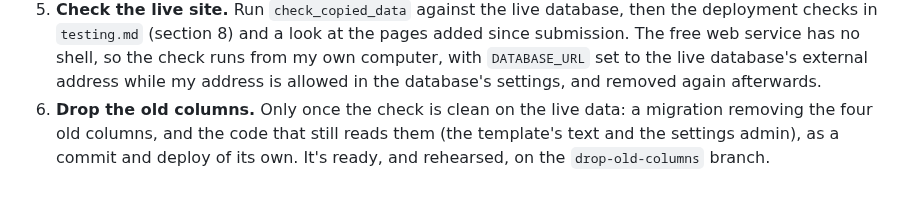
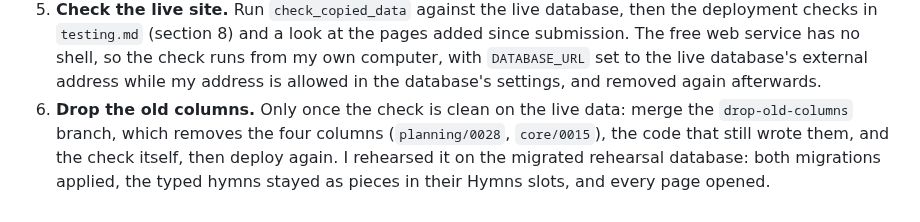
Before and after one commit to StockoL/precentor, a Markdown page: docs/after_assessment.md, the part around the change. GitHub-like rendering.

```diff
--- a/docs/after_assessment.md
+++ b/docs/after_assessment.md
@@ -77,7 +77,8 @@ data, which is why the first step below is a copy.
    set to the live database's external address while my address is
    allowed in the database's settings, and removed again afterwards.
 6. **Drop the old columns.** Only once the check is clean on the live
-   data: a migration removing the four old columns, and the code that
-   still reads them (the template's text and the settings admin), as a
-   commit and deploy of its own. It's ready, and rehearsed, on the
-   `drop-old-columns` branch.
+   data: merge the `drop-old-columns` branch, which removes the four
+   columns (`planning/0028`, `core/0015`), the code that still wrote
+   them, and the check itself, then deploy again. I rehearsed it on the
+   migrated rehearsal database: both migrations applied, the typed
+   hymns stayed as pieces in their Hymns slots, and every page opened.
```
Also changed, not shown: README.md (+0 -3 lines), docs/models_plan.md (+5 -7 lines).
